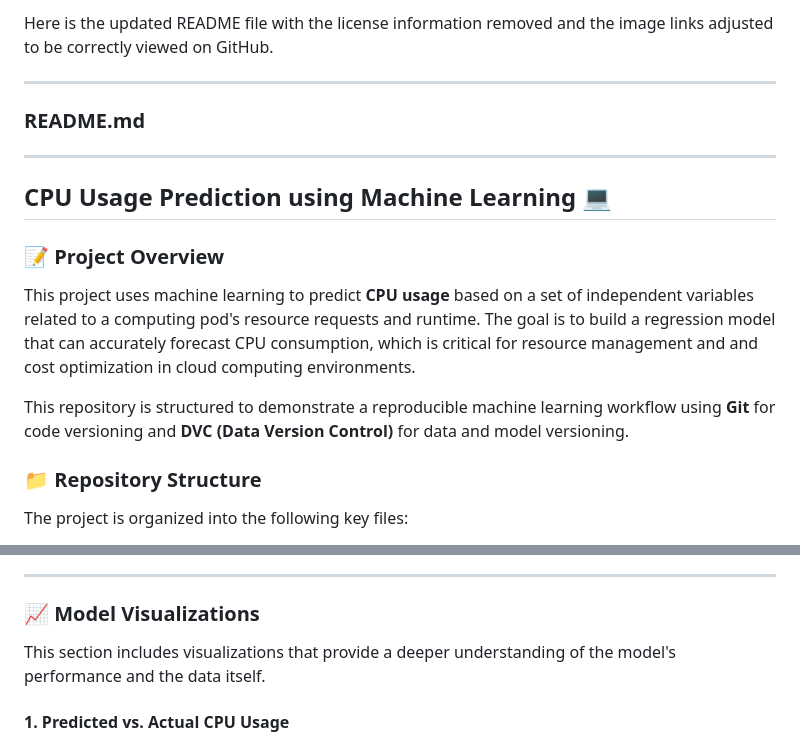
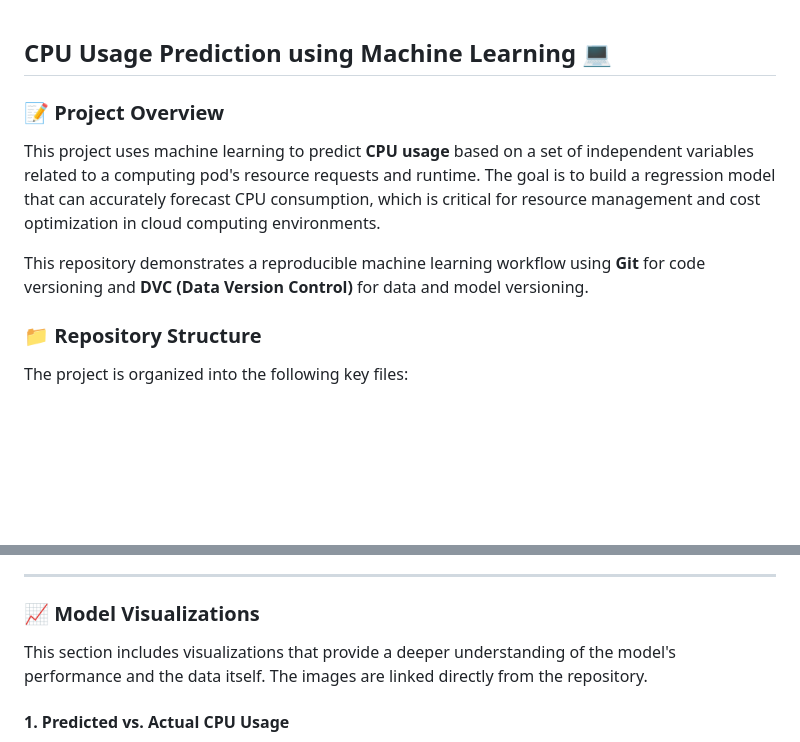
Before and after one commit to pranavv1210/CPU-Usage-Prediction, a Markdown page: README.md, 2 parts joined by grey strips. Rendered like a GitHub page; blank space fills up the shorter version.

Commit message:
Fix image links in README

```diff
--- a/README.md
+++ b/README.md
@@ -1,18 +1,10 @@
-Here is the updated README file with the license information removed and the image links adjusted to be correctly viewed on GitHub.
-
------
-
-### README.md
-
------
-
 ## CPU Usage Prediction using Machine Learning 💻
 
 ### 📝 Project Overview
 
-This project uses machine learning to predict **CPU usage** based on a set of independent variables related to a computing pod's resource requests and runtime. The goal is to build a regression model that can accurately forecast CPU consumption, which is critical for resource management and and cost optimization in cloud computing environments.
+This project uses machine learning to predict **CPU usage** based on a set of independent variables related to a computing pod's resource requests and runtime. The goal is to build a regression model that can accurately forecast CPU consumption, which is critical for resource management and cost optimization in cloud computing environments.
 
-This repository is structured to demonstrate a reproducible machine learning workflow using **Git** for code versioning and **DVC (Data Version Control)** for data and model versioning.
+This repository demonstrates a reproducible machine learning workflow using **Git** for code versioning and **DVC (Data Version Control)** for data and model versioning.
 
 ### 📁 Repository Structure
 
@@ -85,7 +77,7 @@ The high $R^2$ score indicates that the model is highly effective at explaining
 
 ### 📈 Model Visualizations
 
-This section includes visualizations that provide a deeper understanding of the model's performance and the data itself.
+This section includes visualizations that provide a deeper understanding of the model's performance and the data itself. The images are linked directly from the repository.
 
 #### 1\. Predicted vs. Actual CPU Usage
 
```
